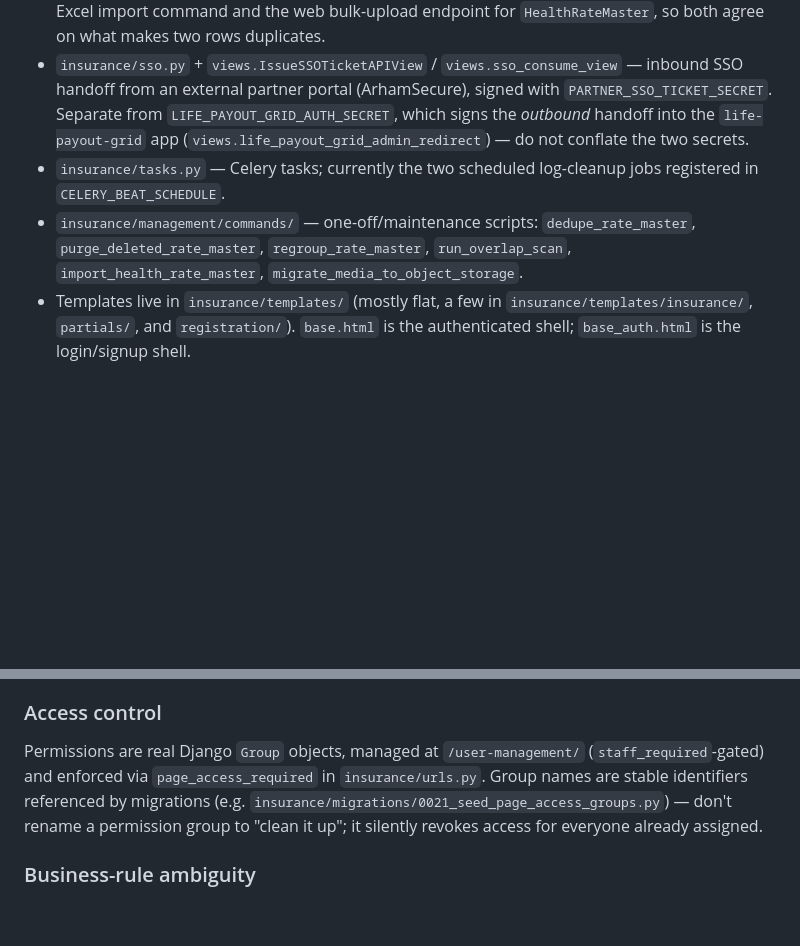
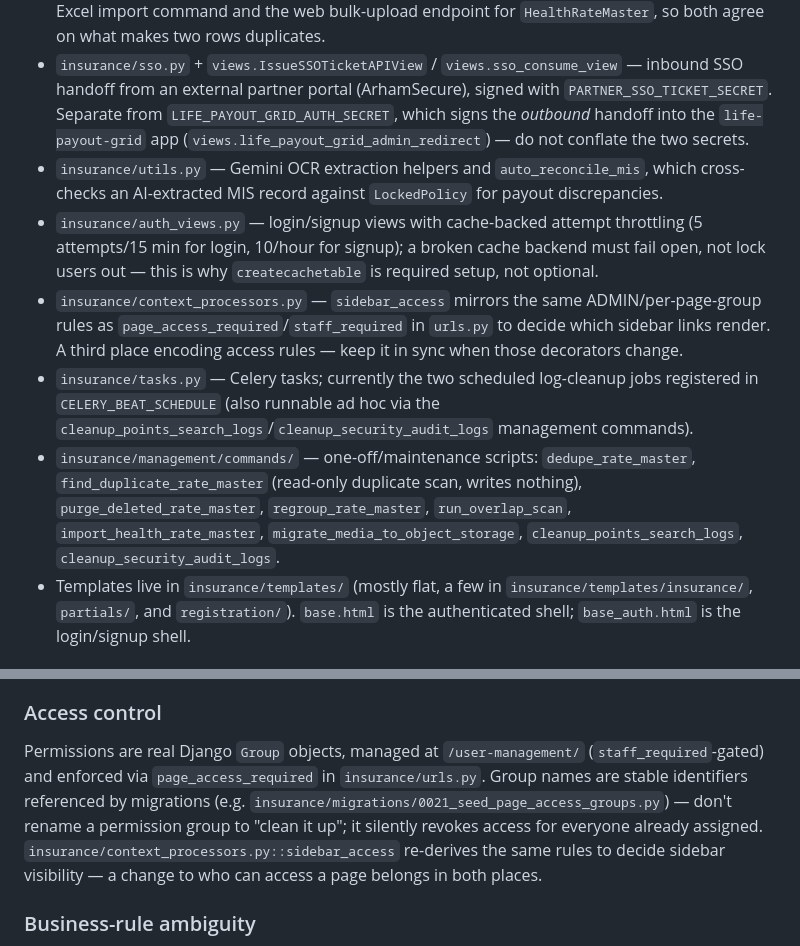
Before and after one commit to Harushhh/insurance-broker-portal, a Markdown page: CLAUDE.md, 2 parts joined by grey strips. GitHub-like rendering; blank space fills up the shorter version.

Commit message:
Document utils.py, auth_views.py, context_processors.py in CLAUDE.md
Fills in a few files that were missing from the architecture overview,
and notes that context_processors.py::sidebar_access must stay in sync
with the access-control decorators in urls.py.

Co-Authored-By: Claude Sonnet 5 <noreply@anthropic.com>

```diff
--- a/CLAUDE.md
+++ b/CLAUDE.md
@@ -47,8 +47,11 @@ celery -A project beat --loglevel=info    # runs the two scheduled cleanup tasks
 - `insurance/overlap_utils.py` — the Rate Master Health overlap detector. Its predicates deliberately mirror `mapping_engine`'s RULE 1-6 semantics exactly (blank = wildcard, 0 = a real bound, YES/NO disjoint) so it flags every pair of rate rows the mapping engine could match ambiguously, before an MIS file ever hits them. Changing a rule in one file without the equivalent change in the other will desync detection from reality.
 - `insurance/health_grid_utils.py` — identity-hash/parsing helpers shared between the one-off Excel import command and the web bulk-upload endpoint for `HealthRateMaster`, so both agree on what makes two rows duplicates.
 - `insurance/sso.py` + `views.IssueSSOTicketAPIView` / `views.sso_consume_view` — inbound SSO handoff from an external partner portal (ArhamSecure), signed with `PARTNER_SSO_TICKET_SECRET`. Separate from `LIFE_PAYOUT_GRID_AUTH_SECRET`, which signs the *outbound* handoff into the `life-payout-grid` app (`views.life_payout_grid_admin_redirect`) — do not conflate the two secrets.
-- `insurance/tasks.py` — Celery tasks; currently the two scheduled log-cleanup jobs registered in `CELERY_BEAT_SCHEDULE`.
-- `insurance/management/commands/` — one-off/maintenance scripts: `dedupe_rate_master`, `purge_deleted_rate_master`, `regroup_rate_master`, `run_overlap_scan`, `import_health_rate_master`, `migrate_media_to_object_storage`.
+- `insurance/utils.py` — Gemini OCR extraction helpers and `auto_reconcile_mis`, which cross-checks an AI-extracted MIS record against `LockedPolicy` for payout discrepancies.
+- `insurance/auth_views.py` — login/signup views with cache-backed attempt throttling (5 attempts/15 min for login, 10/hour for signup); a broken cache backend must fail open, not lock users out — this is why `createcachetable` is required setup, not optional.
+- `insurance/context_processors.py` — `sidebar_access` mirrors the same ADMIN/per-page-group rules as `page_access_required`/`staff_required` in `urls.py` to decide which sidebar links render. A third place encoding access rules — keep it in sync when those decorators change.
+- `insurance/tasks.py` — Celery tasks; currently the two scheduled log-cleanup jobs registered in `CELERY_BEAT_SCHEDULE` (also runnable ad hoc via the `cleanup_points_search_logs`/`cleanup_security_audit_logs` management commands).
+- `insurance/management/commands/` — one-off/maintenance scripts: `dedupe_rate_master`, `find_duplicate_rate_master` (read-only duplicate scan, writes nothing), `purge_deleted_rate_master`, `regroup_rate_master`, `run_overlap_scan`, `import_health_rate_master`, `migrate_media_to_object_storage`, `cleanup_points_search_logs`, `cleanup_security_audit_logs`.
 - Templates live in `insurance/templates/` (mostly flat, a few in `insurance/templates/insurance/`, `partials/`, and `registration/`). `base.html` is the authenticated shell; `base_auth.html` is the login/signup shell.
 
 ### Soft delete and status conventions
@@ -56,7 +59,7 @@ celery -A project beat --loglevel=info    # runs the two scheduled cleanup tasks
 - The Rate Master / Health Rate Master grid pages themselves still display soft-deleted rows; it's the *downstream* pages (dashboards, payout lookups, mapping engine) that must exclude `is_deleted="YES"`. When adding a new read path over these tables, check which behavior it should match.
 
 ### Access control
-Permissions are real Django `Group` objects, managed at `/user-management/` (`staff_required`-gated) and enforced via `page_access_required` in `insurance/urls.py`. Group names are stable identifiers referenced by migrations (e.g. `insurance/migrations/0021_seed_page_access_groups.py`) — don't rename a permission group to "clean it up"; it silently revokes access for everyone already assigned.
+Permissions are real Django `Group` objects, managed at `/user-management/` (`staff_required`-gated) and enforced via `page_access_required` in `insurance/urls.py`. Group names are stable identifiers referenced by migrations (e.g. `insurance/migrations/0021_seed_page_access_groups.py`) — don't rename a permission group to "clean it up"; it silently revokes access for everyone already assigned. `insurance/context_processors.py::sidebar_access` re-derives the same rules to decide sidebar visibility — a change to who can access a page belongs in both places.
 
 ### Business-rule ambiguity
 Several features here encode a general rule plus named special cases (e.g. Rate Master Pi/Po margin exemptions, tariff/cc/sc rounding scope). When a new request could combine a general rule and a special case, they combine additively (AND), not as an override — confirm this reading explicitly when a change touches one of these rule sets, and ask up front if a request is ambiguous across more than one axis (e.g. which fields *and* which condition).
```
